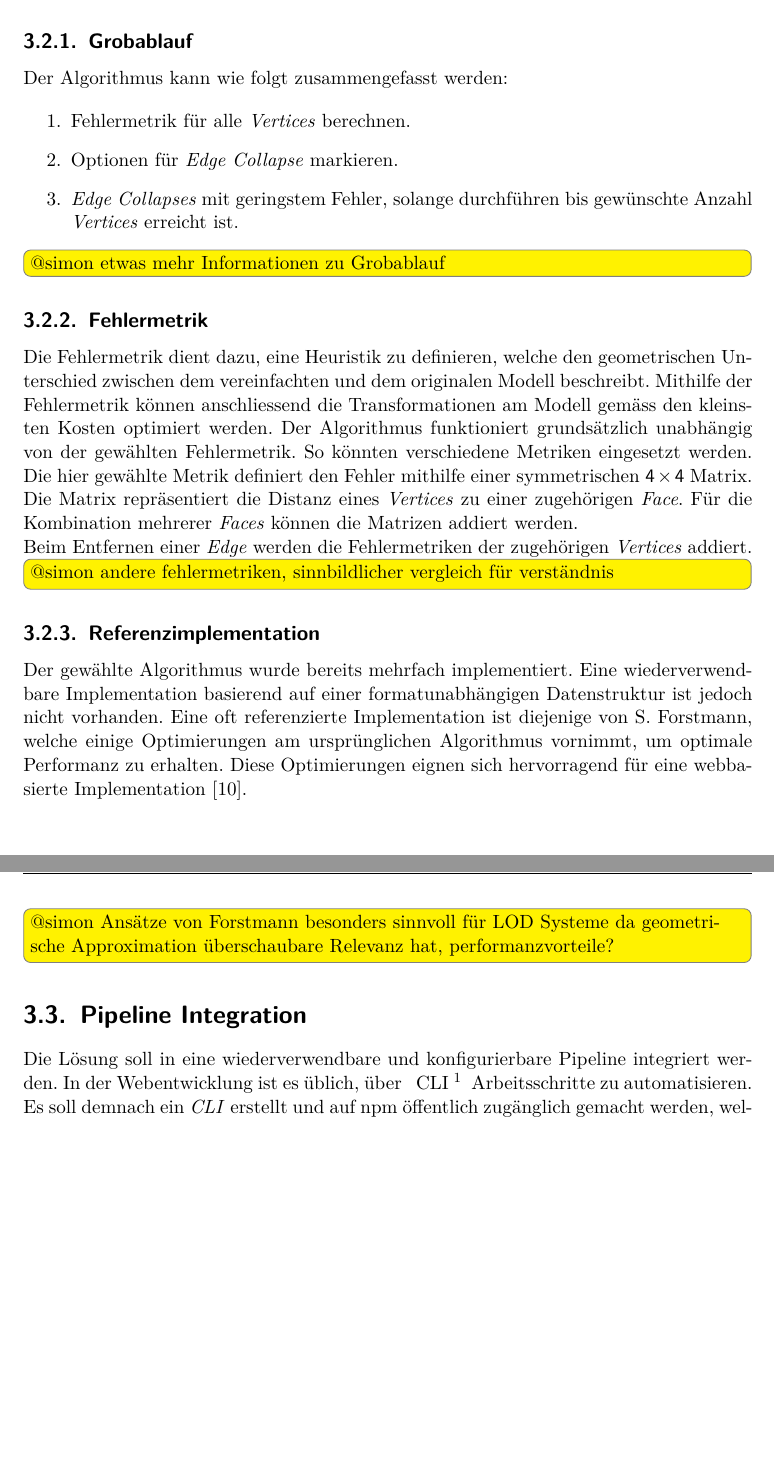
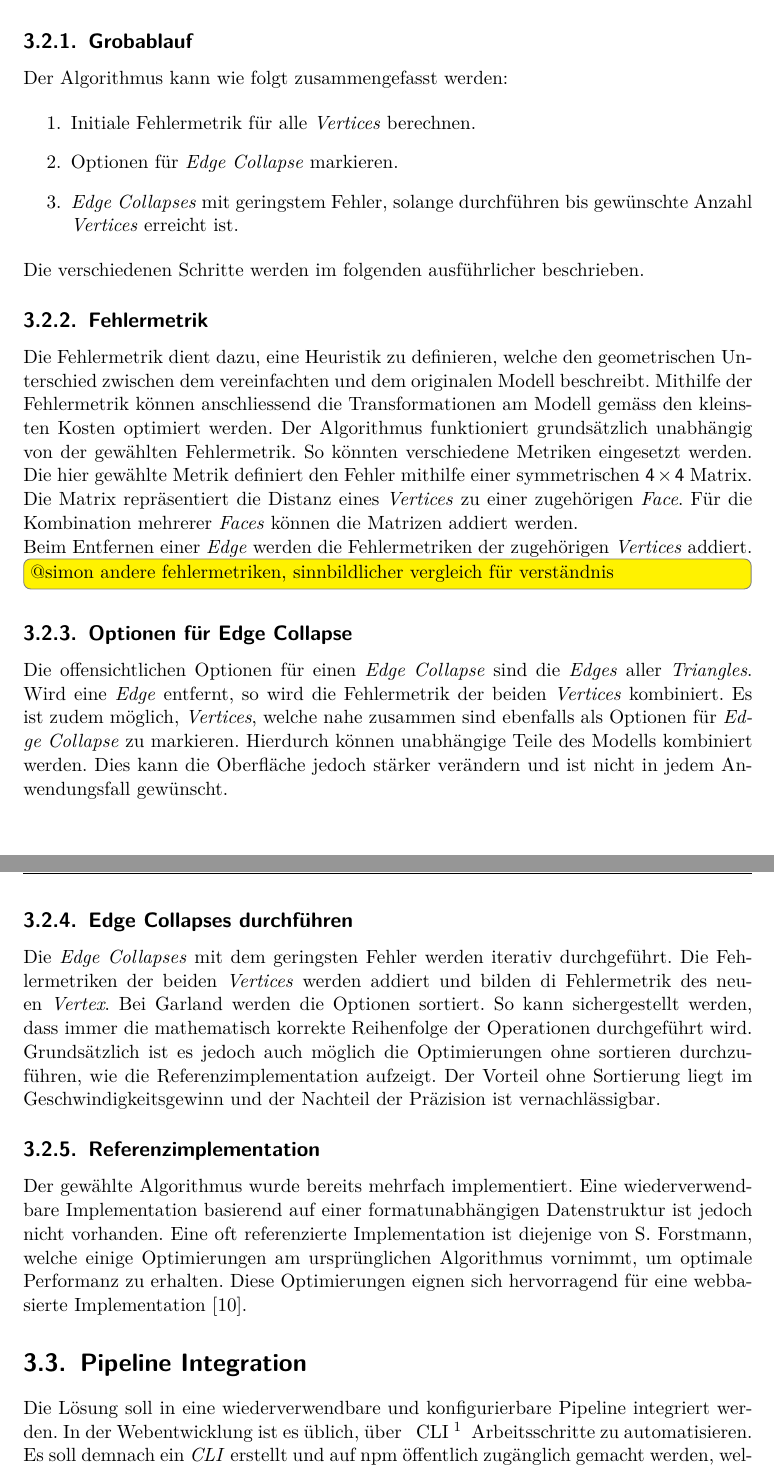
Before and after one commit to kreativwebdesign/lode, a LaTeX document (documentation/report/doc.tex, which reads documentation/report/parts/vorgehen_methoden.tex): two parts of pages 31 and 32 of 69, joined at a grey line, cut so that both start at the same text, the shorter picture padded with empty space. Compiled offline with pdfLaTeX; a missing bibliography style is replaced by a similar one.

Commit message:
Extend algorithm section

```diff
--- a/documentation/report/parts/vorgehen_methoden.tex
+++ b/documentation/report/parts/vorgehen_methoden.tex
@@ -97,12 +97,12 @@ Verschiedene Algorithmen wurden für die Implementierung in Betracht gezogen. Ba
 Der Algorithmus kann wie folgt zusammengefasst werden:
 
 \begin{enumerate}
-  \item Fehlermetrik für alle \e{Vertices} berechnen.
+  \item Initiale Fehlermetrik für alle \e{Vertices} berechnen.
   \item Optionen für \e{Edge Collapse} markieren.
   \item \e{Edge Collapses} mit geringstem Fehler, solange durchführen bis gewünschte Anzahl \e{Vertices} erreicht ist.
 \end{enumerate}
 
-\todo[inline]{@simon etwas mehr Informationen zu Grobablauf}
+Die verschiedenen Schritte werden im folgenden ausführlicher beschrieben.
 
 \subsection{Fehlermetrik}
 Die Fehlermetrik dient dazu, eine Heuristik zu definieren, welche den geometrischen Unterschied zwischen dem vereinfachten und dem originalen Modell beschreibt.
@@ -113,10 +113,17 @@ Beim Entfernen einer \e{Edge} werden die Fehlermetriken der zugehörigen \e{Vert
 
 \todo[inline]{@simon andere fehlermetriken, sinnbildlicher vergleich für verständnis}
 
+\subsection{Optionen für Edge Collapse}
+
+Die offensichtlichen Optionen für einen \e{Edge Collapse} sind die \e{Edges} aller \e{Triangles}. Wird eine \e{Edge} entfernt, so wird die Fehlermetrik der beiden \e{Vertices} kombiniert.
+Es ist zudem möglich, \e{Vertices}, welche nahe zusammen sind ebenfalls als Optionen für \e{Edge Collapse} zu markieren. Hierdurch können unabhängige Teile des Modells kombiniert werden. Dies kann die Oberfläche jedoch stärker verändern und ist nicht in jedem Anwendungsfall gewünscht.
+
+\subsection{Edge Collapses durchführen}
+
+Die \e{Edge Collapses} mit dem geringsten Fehler werden iterativ durchgeführt. Die Fehlermetriken der beiden \e{Vertices} werden addiert und bilden di Fehlermetrik des neuen \e{Vertex}. Bei Garland werden die Optionen sortiert. So kann sichergestellt werden, dass immer die mathematisch korrekte Reihenfolge der Operationen durchgeführt wird. Grundsätzlich ist es jedoch auch möglich die Optimierungen ohne sortieren durchzuführen, wie die Referenzimplementation aufzeigt. Der Vorteil ohne Sortierung liegt im Geschwindigkeitsgewinn und der Nachteil der Präzision ist vernachlässigbar.
+
 \subsection{Referenzimplementation}
 Der gewählte Algorithmus wurde bereits mehrfach implementiert. Eine wiederverwendbare Implementation basierend auf einer formatunabhängigen Datenstruktur ist jedoch nicht vorhanden. Eine oft referenzierte Implementation ist diejenige von S. Forstmann, welche einige Optimierungen am ursprünglichen Algorithmus vornimmt, um optimale Performanz zu erhalten. Diese Optimierungen eignen sich hervorragend für eine webbasierte Implementation \cite{fastQuadricMeshSimplification}.
-
-\todo[inline]{@simon Ansätze von Forstmann besonders sinnvoll für LOD Systeme da geometrische Approximation überschaubare Relevanz hat, performanzvorteile?}
 
 \section{Pipeline Integration}
 Die Lösung soll in eine wiederverwendbare und konfigurierbare Pipeline integriert werden.
```
